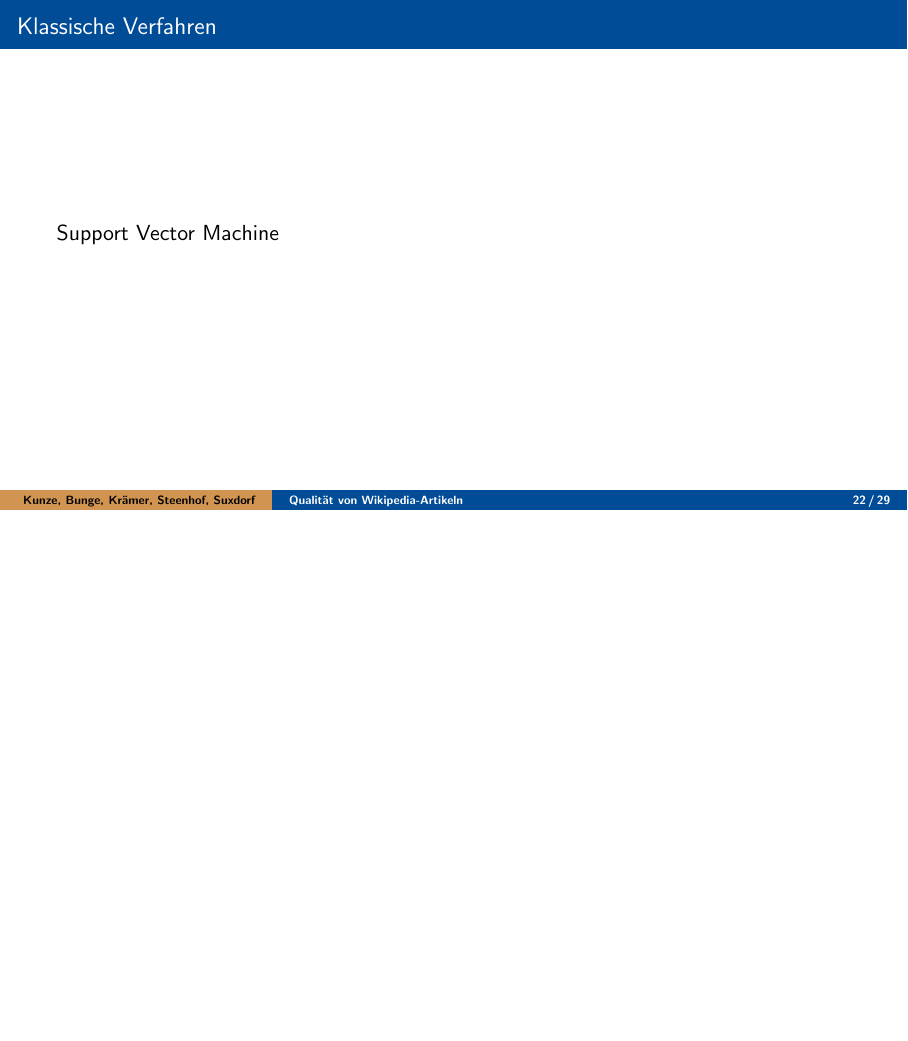
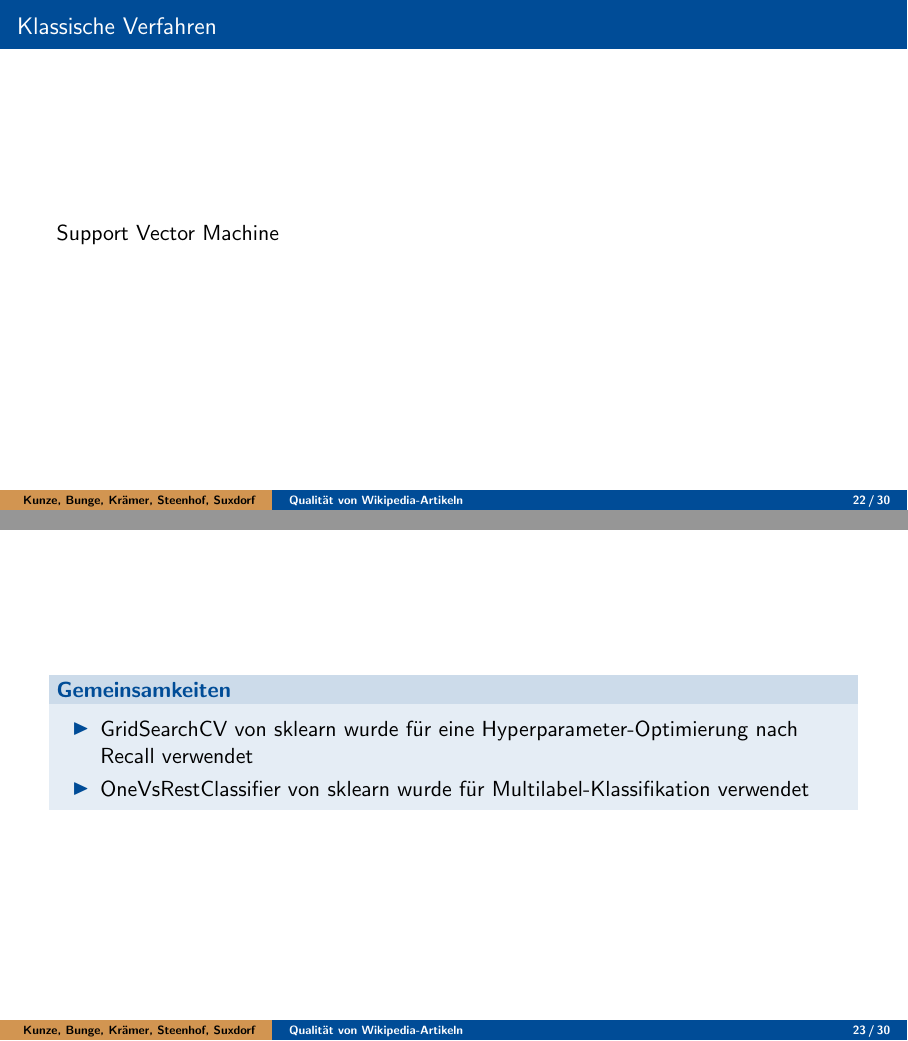
Before and after one commit to RobinSuxdorf/projektpraktikum-ws24-quality-of-wikipedia-articles, LaTeX slides (Berichte/Abschlussvortrag/aig_beamer.tex): page 22 of 30 before the commit and pages 22 and 23 of 31 after it, the two joined at a grey line, the shorter picture padded with empty space. Compiled offline with pdfLaTeX.

Commit message:
added Gemeinsamkeiten slide

```diff
--- a/Berichte/Abschlussvortrag/aig_beamer.tex
+++ b/Berichte/Abschlussvortrag/aig_beamer.tex
@@ -235,6 +235,15 @@ University of Hagen, Germany}
     Support Vector Machine
 \end{frame}
 
+\begin{frame}
+    \begin{block}{Gemeinsamkeiten}
+        \begin{itemize}
+            \item GridSearchCV von sklearn wurde für eine Hyperparameter-Optimierung nach Recall verwendet
+            \item OneVsRestClassifier von sklearn wurde für Multilabel-Klassifikation verwendet
+        \end{itemize}
+    \end{block}
+\end{frame}
+
 \subsection{Deep Learning}
 
 \begin{frame}{Deep Learning}
```
